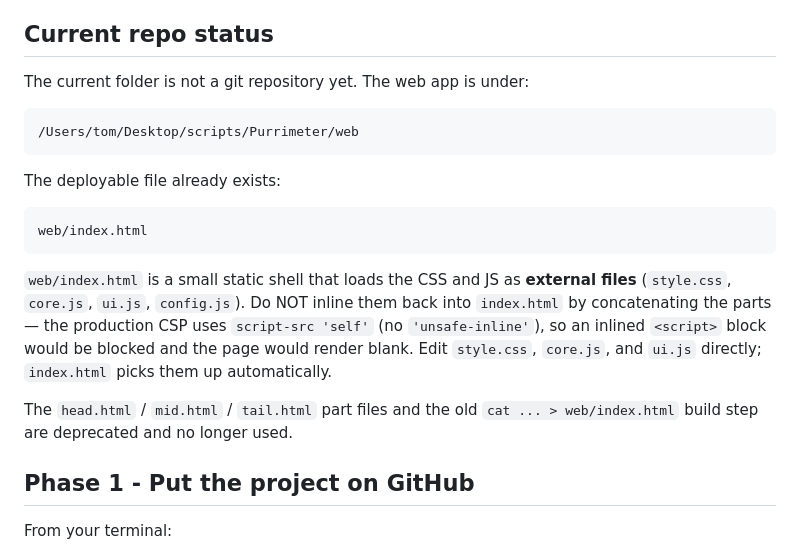
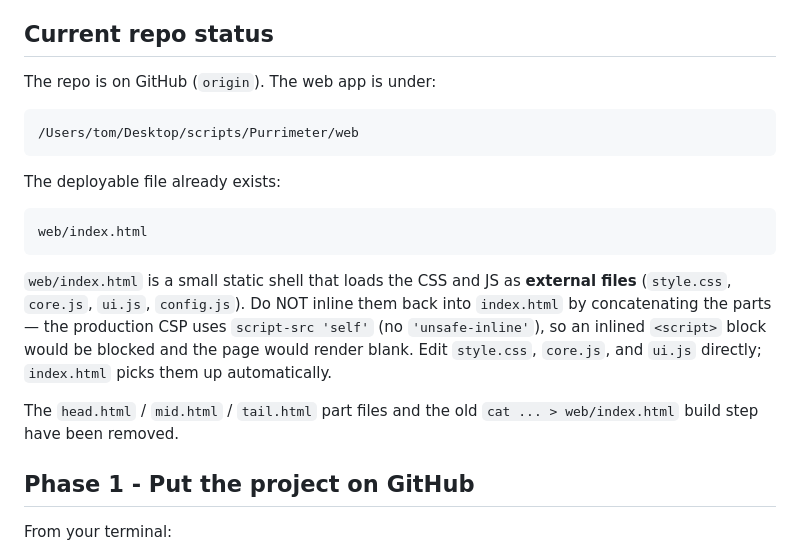
Before and after one commit to gh0st-tj/Purrimeter, a Markdown page: DEPLOYMENT_RUNBOOK.md, the part around the change. Rendered like a GitHub page.

````diff
--- a/DEPLOYMENT_RUNBOOK.md
+++ b/DEPLOYMENT_RUNBOOK.md
@@ -26,7 +26,7 @@ Confirm these two choices:
 
 ## Current repo status
 
-The current folder is not a git repository yet. The web app is under:
+The repo is on GitHub (`origin`). The web app is under:
 
 ```sh
 /Users/tom/Desktop/scripts/Purrimeter/web
@@ -46,7 +46,7 @@ block would be blocked and the page would render blank. Edit `style.css`,
 `core.js`, and `ui.js` directly; `index.html` picks them up automatically.
 
 The `head.html` / `mid.html` / `tail.html` part files and the old
-`cat ... > web/index.html` build step are deprecated and no longer used.
+`cat ... > web/index.html` build step have been removed.
 
 ## Phase 1 - Put the project on GitHub
 
````
Also changed, not shown: GAME_OVERVIEW.md (+38 -24 lines).
